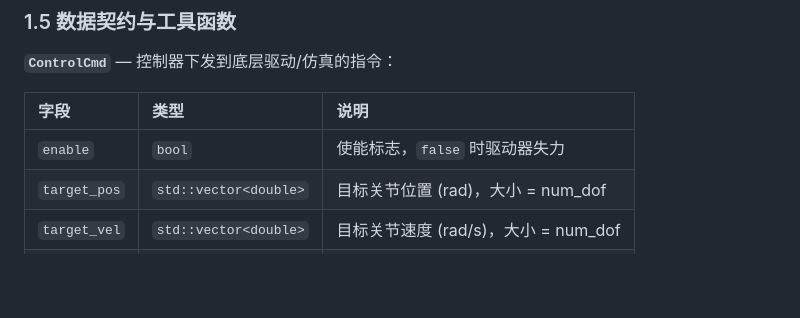
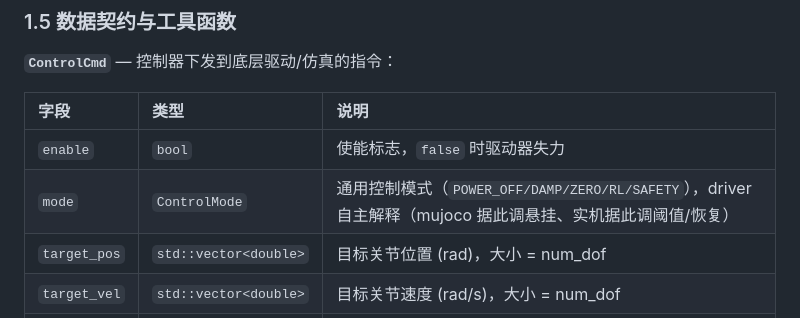
Before and after one commit to spacemit-robotics/humanoid_common, a Markdown page: src/robot_base/README.md, the part around the change. Rendered like a GitHub page; blank space fills up the shorter version.

```diff
--- a/src/robot_base/README.md
+++ b/src/robot_base/README.md
@@ -90,6 +90,7 @@ robot_base:
 | 字段 | 类型 | 说明 |
 | :--- | :--- | :--- |
 | `enable` | `bool` | 使能标志，`false` 时驱动器失力 |
+| `mode` | `ControlMode` | 通用控制模式（`POWER_OFF/DAMP/ZERO/RL/SAFETY`），driver 自主解释（mujoco 据此调悬挂、实机据此调阈值/恢复） |
 | `target_pos` | `std::vector<double>` | 目标关节位置 (rad)，大小 = num_dof |
 | `target_vel` | `std::vector<double>` | 目标关节速度 (rad/s)，大小 = num_dof |
 | `kp` | `std::vector<double>` | PD 控制比例增益，大小 = num_dof |
```
Also changed, not shown: README.md (+29 -0 lines), src/behavior_manager/README.md (+2 -0 lines).
